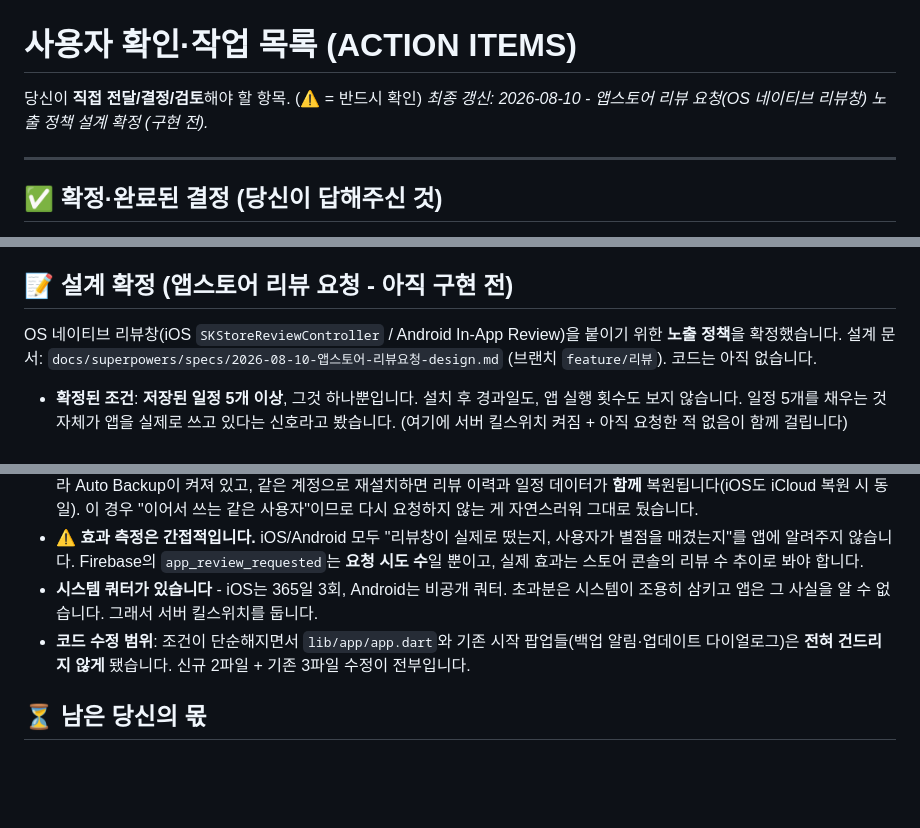
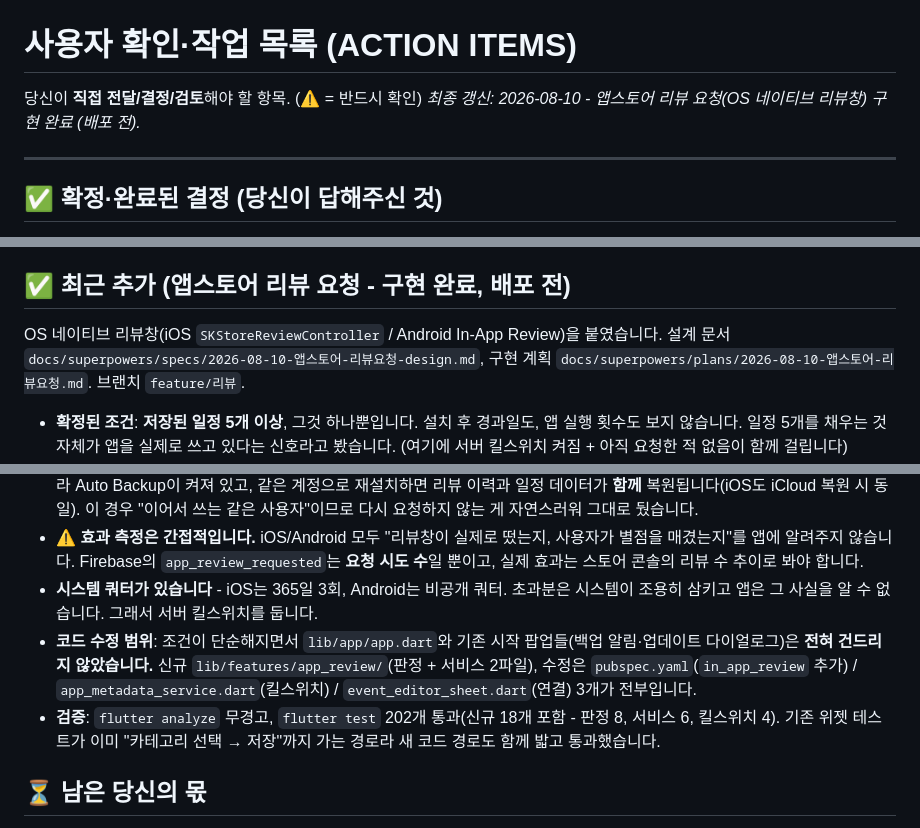
Before and after one commit to iOS-Kiwon/Korea-catholic-calendar, a Markdown page: ACTION_ITEMS.md, 3 parts joined by grey strips. Rendered like a GitHub page; blank space fills up the shorter version.

Commit message:
ACTION_ITEMS: 리뷰 요청 구현 완료 반영
Co-Authored-By: Claude Opus 5 (1M context) <noreply@anthropic.com>

```diff
--- a/ACTION_ITEMS.md
+++ b/ACTION_ITEMS.md
@@ -1,7 +1,7 @@
 # 사용자 확인·작업 목록 (ACTION ITEMS)
 
 당신이 **직접 전달/결정/검토**해야 할 항목. (⚠️ = 반드시 확인)
-_최종 갱신: 2026-08-10 - 앱스토어 리뷰 요청(OS 네이티브 리뷰창) 노출 정책 설계 확정 (구현 전)._
+_최종 갱신: 2026-08-10 - 앱스토어 리뷰 요청(OS 네이티브 리뷰창) 구현 완료 (배포 전)._
 
 ---
 
@@ -85,9 +85,9 @@ _최종 갱신: 2026-08-10 - 앱스토어 리뷰 요청(OS 네이티브 리뷰
 - **보안 방식 결정(확정)**: URL에 담긴 payload는 암호화가 아니라 base64 인코딩 그대로 유지하기로 결정. 이유: (a) 앱에 내장해야 하는 복호화 키는 결국 누구나 추출 가능해 "진짜" 보안이 아님, (b) 암호화 시 URL이 더 길어짐(방향 반대), (c) 개인 일정 공유 용도로는 현재 방식(서버 미저장, 링크를 아는 사람만 열람 가능)이 충분. 링크 취소가 안 되고 메모에 민감 정보는 넣지 말아야 한다는 한계는 인지하고 유지.
 - 검증: `flutter analyze` 무경고, `flutter test` 181개 통과(신규 케이스 포함). 링크 처리 핵심 분기(`resolveIncomingLink`)는 단위 테스트로 커버.
 
-## 📝 설계 확정 (앱스토어 리뷰 요청 - 아직 구현 전)
+## ✅ 최근 추가 (앱스토어 리뷰 요청 - 구현 완료, 배포 전)
 
-OS 네이티브 리뷰창(iOS `SKStoreReviewController` / Android In-App Review)을 붙이기 위한 **노출 정책**을 확정했습니다. 설계 문서: `docs/superpowers/specs/2026-08-10-앱스토어-리뷰요청-design.md` (브랜치 `feature/리뷰`). 코드는 아직 없습니다.
+OS 네이티브 리뷰창(iOS `SKStoreReviewController` / Android In-App Review)을 붙였습니다. 설계 문서 `docs/superpowers/specs/2026-08-10-앱스토어-리뷰요청-design.md`, 구현 계획 `docs/superpowers/plans/2026-08-10-앱스토어-리뷰요청.md`. 브랜치 `feature/리뷰`.
 
 - **확정된 조건**: **저장된 일정 5개 이상**, 그것 하나뿐입니다. 설치 후 경과일도, 앱 실행 횟수도 보지 않습니다. 일정 5개를 채우는 것 자체가 앱을 실제로 쓰고 있다는 신호라고 봤습니다. (여기에 서버 킬스위치 켜짐 + 아직 요청한 적 없음이 함께 걸립니다)
 - **노출 시점**: **일정을 저장한 직후, 오직 이때만.** 5번째 일정을 저장하는 순간 뜹니다. 앱 시작 시에는 띄우지 않습니다. "앱을 열어보기만 한 사용자에게 리뷰를 청하는 건 과하다"는 결정에 따른 것입니다.
@@ -96,7 +96,8 @@ OS 네이티브 리뷰창(iOS `SKStoreReviewController` / Android In-App Review)
 - **재설치하면 다시 노출됩니다(조건부)** - 리뷰 이력은 `shared_preferences`에 있어 앱을 지우면 사라지므로, 재설치 후 일정 5개를 다시 채우면 한 번 더 요청합니다. 단 **백업 복원으로 재설치한 경우는 예외**입니다. Android는 `allowBackup` 기본값이 `true`라 Auto Backup이 켜져 있고, 같은 계정으로 재설치하면 리뷰 이력과 일정 데이터가 **함께** 복원됩니다(iOS도 iCloud 복원 시 동일). 이 경우 "이어서 쓰는 같은 사용자"이므로 다시 요청하지 않는 게 자연스러워 그대로 뒀습니다.
 - ⚠️ **효과 측정은 간접적입니다.** iOS/Android 모두 "리뷰창이 실제로 떴는지, 사용자가 별점을 매겼는지"를 앱에 알려주지 않습니다. Firebase의 `app_review_requested`는 **요청 시도 수**일 뿐이고, 실제 효과는 스토어 콘솔의 리뷰 수 추이로 봐야 합니다.
 - **시스템 쿼터가 있습니다** - iOS는 365일 3회, Android는 비공개 쿼터. 초과분은 시스템이 조용히 삼키고 앱은 그 사실을 알 수 없습니다. 그래서 서버 킬스위치를 둡니다.
-- **코드 수정 범위**: 조건이 단순해지면서 `lib/app/app.dart`와 기존 시작 팝업들(백업 알림·업데이트 다이얼로그)은 **전혀 건드리지 않게** 됐습니다. 신규 2파일 + 기존 3파일 수정이 전부입니다.
+- **코드 수정 범위**: 조건이 단순해지면서 `lib/app/app.dart`와 기존 시작 팝업들(백업 알림·업데이트 다이얼로그)은 **전혀 건드리지 않았습니다.** 신규 `lib/features/app_review/`(판정 + 서비스 2파일), 수정은 `pubspec.yaml`(`in_app_review` 추가) / `app_metadata_service.dart`(킬스위치) / `event_editor_sheet.dart`(연결) 3개가 전부입니다.
+- **검증**: `flutter analyze` 무경고, `flutter test` 202개 통과(신규 18개 포함 - 판정 8, 서비스 6, 킬스위치 4). 기존 위젯 테스트가 이미 "카테고리 선택 → 저장"까지 가는 경로라 새 코드 경로도 함께 밟고 통과했습니다.
 
 ## ⏳ 남은 당신의 몫
 
```
